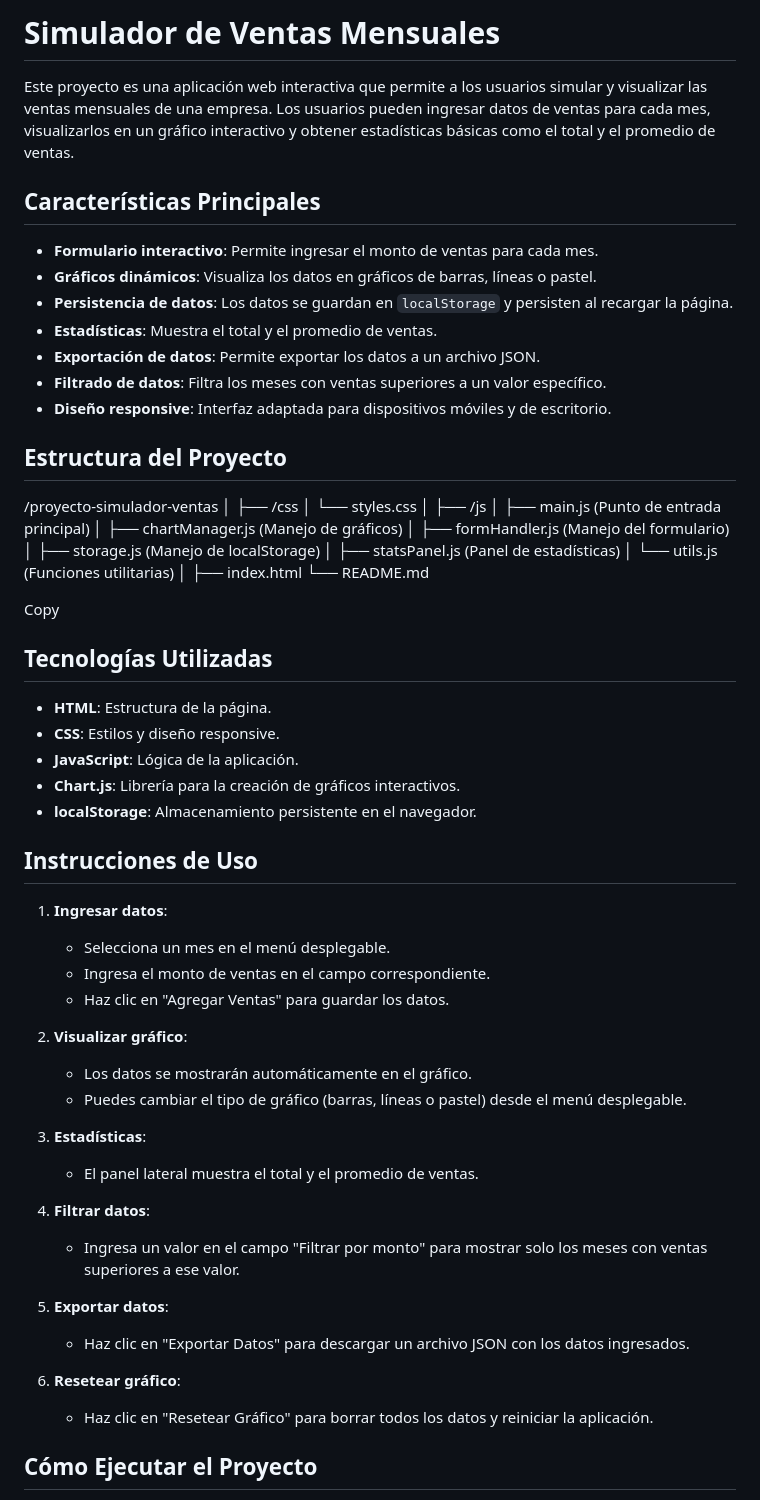
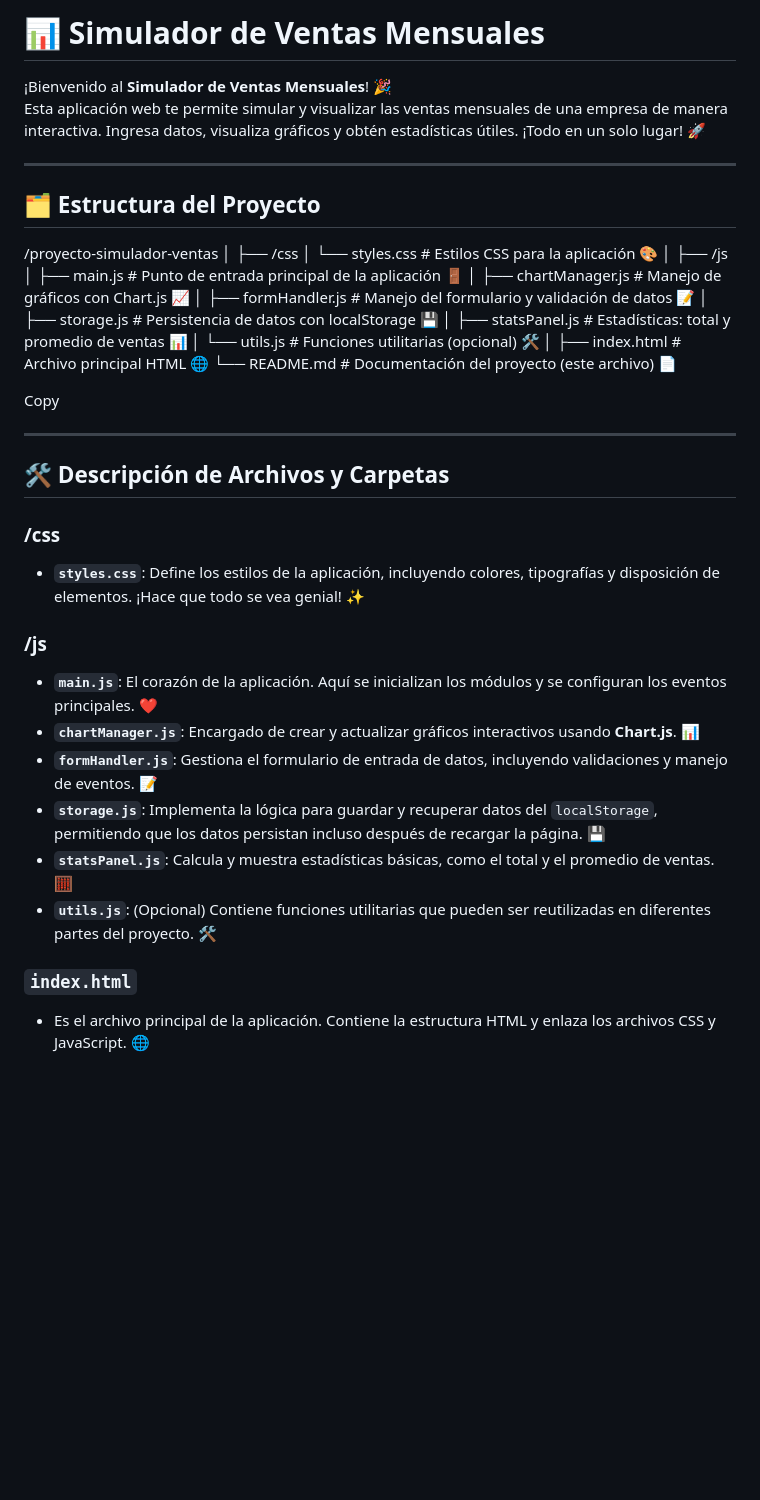
Before and after one commit to VIXO3029/simulador-ventas, a Markdown page: README.md, the part around one of its changes. GitHub-like rendering; blank space fills up the shorter version.

Commit message:
Update README.md
README.md  segundo commit

```diff
--- a/README.md
+++ b/README.md
@@ -1,66 +1,44 @@
-# Simulador de Ventas Mensuales
+# 📊 Simulador de Ventas Mensuales
 
-Este proyecto es una aplicación web interactiva que permite a los usuarios simular y visualizar las ventas mensuales de una empresa. Los usuarios pueden ingresar datos de ventas para cada mes, visualizarlos en un gráfico interactivo y obtener estadísticas básicas como el total y el promedio de ventas.
+¡Bienvenido al **Simulador de Ventas Mensuales**! 🎉
+Esta aplicación web te permite simular y visualizar las ventas mensuales de una empresa de manera interactiva. Ingresa datos, visualiza gráficos y obtén estadísticas útiles. ¡Todo en un solo lugar! 🚀
 
-## Características Principales
+---
 
-- **Formulario interactivo**: Permite ingresar el monto de ventas para cada mes.
-- **Gráficos dinámicos**: Visualiza los datos en gráficos de barras, líneas o pastel.
-- **Persistencia de datos**: Los datos se guardan en `localStorage` y persisten al recargar la página.
-- **Estadísticas**: Muestra el total y el promedio de ventas.
-- **Exportación de datos**: Permite exportar los datos a un archivo JSON.
-- **Filtrado de datos**: Filtra los meses con ventas superiores a un valor específico.
-- **Diseño responsive**: Interfaz adaptada para dispositivos móviles y de escritorio.
-
-## Estructura del Proyecto
+## 🗂️ Estructura del Proyecto
 /proyecto-simulador-ventas
 │
 ├── /css
-│ └── styles.css
+│ └── styles.css # Estilos CSS para la aplicación 🎨
 │
 ├── /js
-│ ├── main.js (Punto de entrada principal)
-│ ├── chartManager.js (Manejo de gráficos)
-│ ├── formHandler.js (Manejo del formulario)
-│ ├── storage.js (Manejo de localStorage)
-│ ├── statsPanel.js (Panel de estadísticas)
-│ └── utils.js (Funciones utilitarias)
+│ ├── main.js # Punto de entrada principal de la aplicación 🚪
+│ ├── chartManager.js # Manejo de gráficos con Chart.js 📈
+│ ├── formHandler.js # Manejo del formulario y validación de datos 📝
+│ ├── storage.js # Persistencia de datos con localStorage 💾
+│ ├── statsPanel.js # Estadísticas: total y promedio de ventas 📊
+│ └── utils.js # Funciones utilitarias (opcional) 🛠️
 │
-├── index.html
-└── README.md
+├── index.html # Archivo principal HTML 🌐
+└── README.md # Documentación del proyecto (este archivo) 📄
 
 Copy
 
-## Tecnologías Utilizadas
+---
 
-- **HTML**: Estructura de la página.
-- **CSS**: Estilos y diseño responsive.
-- **JavaScript**: Lógica de la aplicación.
-- **Chart.js**: Librería para la creación de gráficos interactivos.
-- **localStorage**: Almacenamiento persistente en el navegador.
+## 🛠️ Descripción de Archivos y Carpetas
 
-## Instrucciones de Uso
+### **/css**
+- **`styles.css`**: Define los estilos de la aplicación, incluyendo colores, tipografías y disposición de elementos. ¡Hace que todo se vea genial! ✨
 
-1. **Ingresar datos**:
-   - Selecciona un mes en el menú desplegable.
-   - Ingresa el monto de ventas en el campo correspondiente.
-   - Haz clic en "Agregar Ventas" para guardar los datos.
+### **/js**
+- **`main.js`**: El corazón de la aplicación. Aquí se inicializan los módulos y se configuran los eventos principales. ❤️
+- **`chartManager.js`**: Encargado de crear y actualizar gráficos interactivos usando **Chart.js**. 📊
+- **`formHandler.js`**: Gestiona el formulario de entrada de datos, incluyendo validaciones y manejo de eventos. 📝
+- **`storage.js`**: Implementa la lógica para guardar y recuperar datos del `localStorage`, permitiendo que los datos persistan incluso después de recargar la página. 💾
+- **`statsPanel.js`**: Calcula y muestra estadísticas básicas, como el total y el promedio de ventas. 🧮
+- **`utils.js`**: (Opcional) Contiene funciones utilitarias que pueden ser reutilizadas en diferentes partes del proyecto. 🛠️
 
-2. **Visualizar gráfico**:
-   - Los datos se mostrarán automáticamente en el gráfico.
-   - Puedes cambiar el tipo de gráfico (barras, líneas o pastel) desde el menú desplegable.
+### **`index.html`**
+- Es el archivo principal de la aplicación. Contiene la estructura HTML y enlaza los archivos CSS y JavaScript. 🌐
 
-3. **Estadísticas**:
-   - El panel lateral muestra el total y el promedio de ventas.
-
-4. **Filtrar datos**:
-   - Ingresa un valor en el campo "Filtrar por monto" para mostrar solo los meses con ventas superiores a ese valor.
-
-5. **Exportar datos**:
-   - Haz clic en "Exportar Datos" para descargar un archivo JSON con los datos ingresados.
-
-6. **Resetear gráfico**:
-   - Haz clic en "Resetear Gráfico" para borrar todos los datos y reiniciar la aplicación.
-
-## Cómo Ejecutar el Proyecto
-
```
Also changed, not shown: other parts of README.md (+72 -23 lines).
